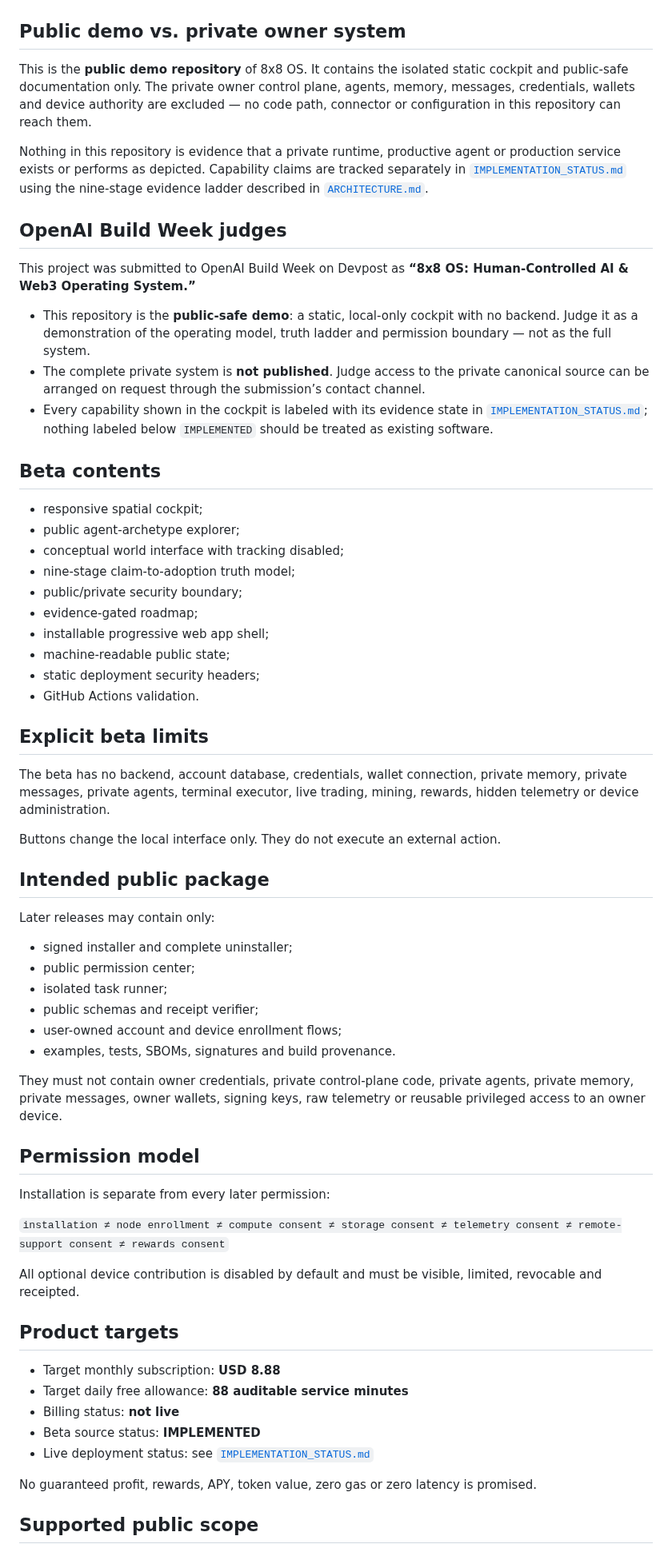
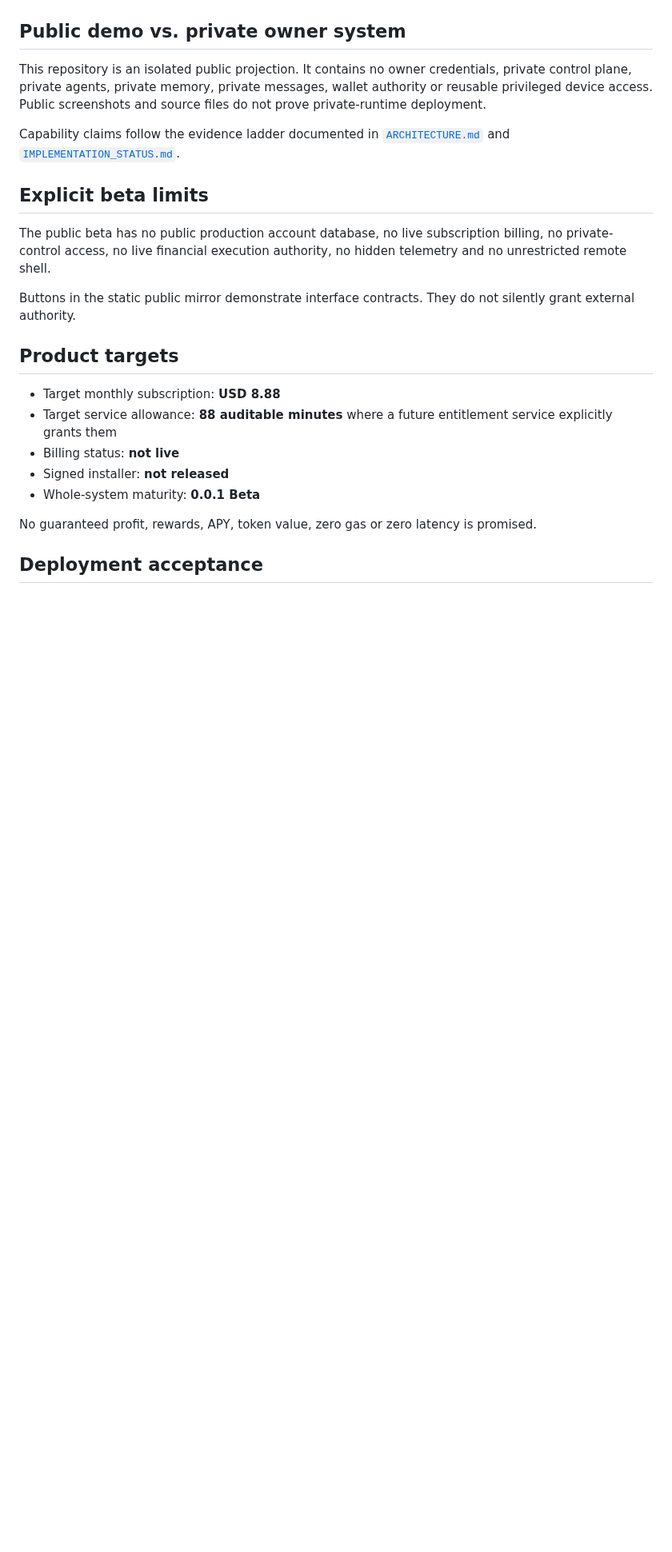
Before and after one commit to 8x8org/8x8-user-edition, a Markdown page: README.md, the part around one of its changes. Shown at 80% size. GitHub-like rendering; blank space fills up the shorter version.

Commit message:
docs(msg103): modernize README for 0.0.1 beta and Three Realities

```diff
--- a/README.md
+++ b/README.md
@@ -38,67 +68,25 @@ Then open the local address the server prints (port 8080) in your browser.
 
 ## Public demo vs. private owner system
 
-This is the **public demo repository** of 8x8 OS. It contains the isolated static cockpit and public-safe documentation only. The private owner control plane, agents, memory, messages, credentials, wallets and device authority are excluded — no code path, connector or configuration in this repository can reach them.
+This repository is an isolated public projection. It contains no owner credentials, private control plane, private agents, private memory, private messages, wallet authority or reusable privileged device access. Public screenshots and source files do not prove private-runtime deployment.
 
-Nothing in this repository is evidence that a private runtime, productive agent or production service exists or performs as depicted. Capability claims are tracked separately in [`IMPLEMENTATION_STATUS.md`](IMPLEMENTATION_STATUS.md) using the nine-stage evidence ladder described in [`ARCHITECTURE.md`](ARCHITECTURE.md).
-
-## OpenAI Build Week judges
-
-This project was submitted to OpenAI Build Week on Devpost as **“8x8 OS: Human-Controlled AI & Web3 Operating System.”**
-
-- This repository is the **public-safe demo**: a static, local-only cockpit with no backend. Judge it as a demonstration of the operating model, truth ladder and permission boundary — not as the full system.
-- The complete private system is **not published**. Judge access to the private canonical source can be arranged on request through the submission’s contact channel.
-- Every capability shown in the cockpit is labeled with its evidence state in [`IMPLEMENTATION_STATUS.md`](IMPLEMENTATION_STATUS.md); nothing labeled below `IMPLEMENTED` should be treated as existing software.
-
-## Beta contents
-
-- responsive spatial cockpit;
-- public agent-archetype explorer;
-- conceptual world interface with tracking disabled;
-- nine-stage claim-to-adoption truth model;
-- public/private security boundary;
-- evidence-gated roadmap;
-- installable progressive web app shell;
-- machine-readable public state;
-- static deployment security headers;
-- GitHub Actions validation.
+Capability claims follow the evidence ladder documented in [`ARCHITECTURE.md`](ARCHITECTURE.md) and [`IMPLEMENTATION_STATUS.md`](IMPLEMENTATION_STATUS.md).
 
 ## Explicit beta limits
 
-The beta has no backend, account database, credentials, wallet connection, private memory, private messages, private agents, terminal executor, live trading, mining, rewards, hidden telemetry or device administration.
+The public beta has no public production account database, no live subscription billing, no private-control access, no live financial execution authority, no hidden telemetry and no unrestricted remote shell.
 
-Buttons change the local interface only. They do not execute an external action.
-
-## Intended public package
-
-Later releases may contain only:
-
-- signed installer and complete uninstaller;
-- public permission center;
-- isolated task runner;
-- public schemas and receipt verifier;
-- user-owned account and device enrollment flows;
-- examples, tests, SBOMs, signatures and build provenance.
-
-They must not contain owner credentials, private control-plane code, private agents, private memory, private messages, owner wallets, signing keys, raw telemetry or reusable privileged access to an owner device.
-
-## Permission model
-
-Installation is separate from every later permission:
-
-`installation ≠ node enrollment ≠ compute consent ≠ storage consent ≠ telemetry consent ≠ remote-support consent ≠ rewards consent`
-
-All optional device contribution is disabled by default and must be visible, limited, revocable and receipted.
+Buttons in the static public mirror demonstrate interface contracts. They do not silently grant external authority.
 
 ## Product targets
 
 - Target monthly subscription: **USD 8.88**
-- Target daily free allowance: **88 auditable service minutes**
+- Target service allowance: **88 auditable minutes** where a future entitlement service explicitly grants them
 - Billing status: **not live**
-- Beta source status: **IMPLEMENTED**
-- Live deployment status: see [`IMPLEMENTATION_STATUS.md`](IMPLEMENTATION_STATUS.md)
+- Signed installer: **not released**
+- Whole-system maturity: **0.0.1 Beta**
 
 No guaranteed profit, rewards, APY, token value, zero gas or zero latency is promised.
 
-## Supported public scope
+## Deployment acceptance
 
```
Also changed, not shown: other parts of README.md (+53 -24 lines).
